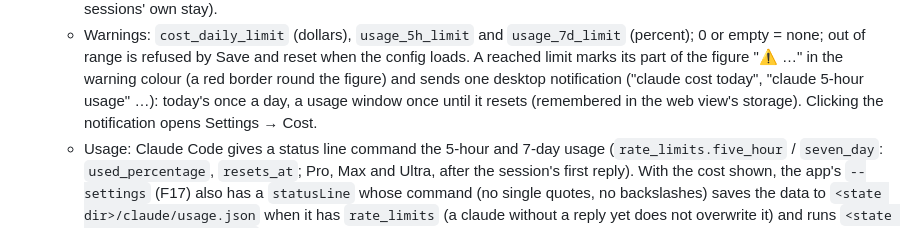
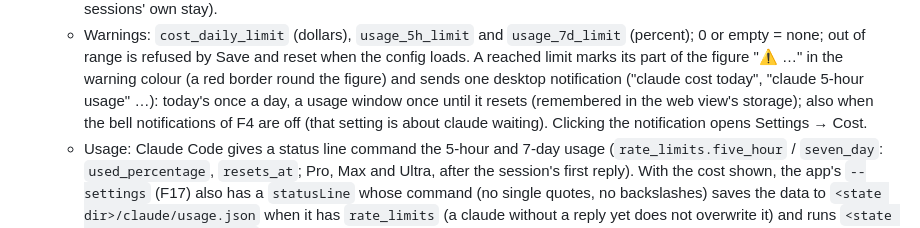
Before and after one commit to maarten-boot/multi-session-ssh-dev, a Markdown page: SPEC.md, the part around the change. Drawn GitHub-style.

```diff
--- a/SPEC.md
+++ b/SPEC.md
@@ -490,7 +490,8 @@ host's `local_prefix`), e.g. `~/share-local/workspace`.
     reached limit marks its part of the figure "⚠ …" in the warning colour (a red border round
     the figure) and sends one desktop notification ("claude cost today", "claude 5-hour usage"
     …): today's once a day, a usage window once until it resets (remembered in the web view's
-    storage). Clicking the notification opens Settings → Cost.
+    storage); also when the bell notifications of F4 are off (that setting is about claude
+    waiting). Clicking the notification opens Settings → Cost.
   - Usage: Claude Code gives a status line command the 5-hour and 7-day usage
     (`rate_limits.five_hour` / `seven_day`: `used_percentage`, `resets_at`; Pro, Max and Ultra,
     after the session's first reply). With the cost shown, the app's `--settings` (F17) also
```
Also changed, not shown: docs/planning/Conversation-2026-11-10.md (+8 -0 lines).
